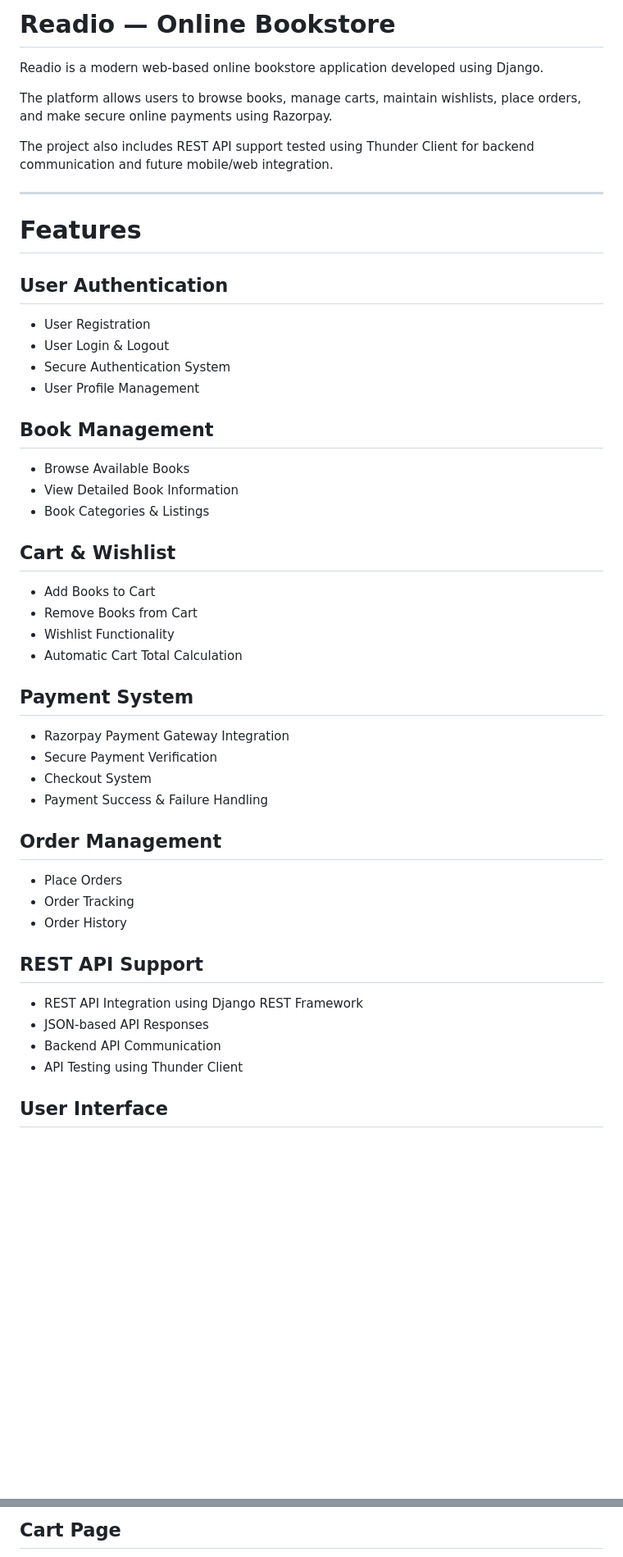
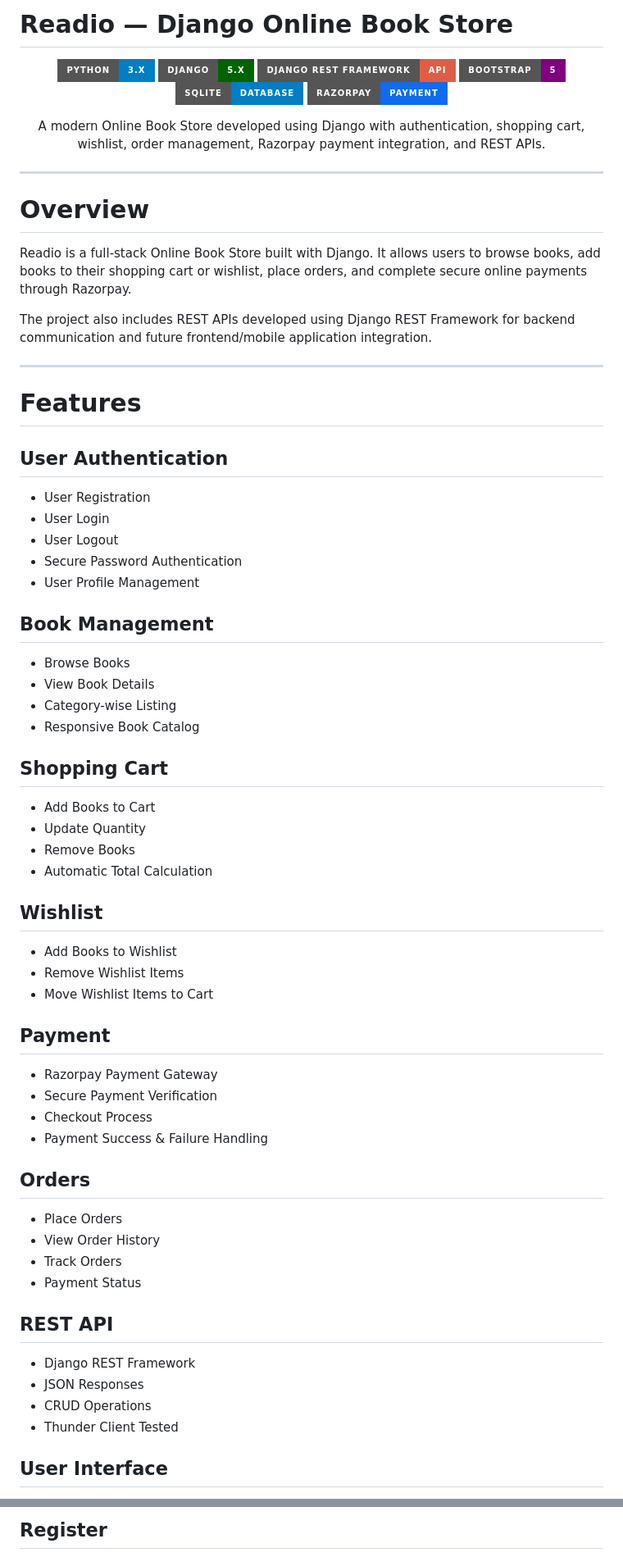
Before and after one commit to Harshali-14/Readio-Book-Store, a Markdown page: README.md, 2 parts joined by grey strips. Shown at 82% size. GitHub-like rendering; badges without logos; blank space fills up the shorter version.

```diff
--- a/README.md
+++ b/README.md
@@ -1,10 +1,25 @@
-# Readio — Online Bookstore
+# Readio — Django Online Book Store
 
-Readio is a modern web-based online bookstore application developed using Django.
+<div align="center">
 
-The platform allows users to browse books, manage carts, maintain wishlists, place orders, and make secure online payments using Razorpay.
+![Python](https://img.shields.io/badge/Python-3.x-blue?style=for-the-badge\&logo=python)
+![Django](https://img.shields.io/badge/Django-5.x-darkgreen?style=for-the-badge\&logo=django)
+![Django REST Framework](https://img.shields.io/badge/Django_REST_Framework-API-red?style=for-the-badge)
+![Bootstrap](https://img.shields.io/badge/Bootstrap-5-purple?style=for-the-badge\&logo=bootstrap)
+![SQLite](https://img.shields.io/badge/SQLite-Database-blue?style=for-the-badge\&logo=sqlite)
+![Razorpay](https://img.shields.io/badge/Razorpay-Payment-0C6CF2?style=for-the-badge)
 
-The project also includes REST API support tested using Thunder Client for backend communication and future mobile/web integration.
+A modern Online Book Store developed using Django with authentication, shopping cart, wishlist, order management, Razorpay payment integration, and REST APIs.
+
+</div>
+
+---
+
+# Overview
+
+Readio is a full-stack Online Book Store built with Django. It allows users to browse books, add books to their shopping cart or wishlist, place orders, and complete secure online payments through Razorpay.
+
+The project also includes REST APIs developed using Django REST Framework for backend communication and future frontend/mobile application integration.
 
 ---
 
@@ -13,42 +28,51 @@ The project also includes REST API support tested using Thunder Client for backe
 ## User Authentication
 
 * User Registration
-* User Login & Logout
-* Secure Authentication System
+* User Login
+* User Logout
+* Secure Password Authentication
 * User Profile Management
 
 ## Book Management
 
-* Browse Available Books
-* View Detailed Book Information
-* Book Categories & Listings
+* Browse Books
+* View Book Details
+* Category-wise Listing
+* Responsive Book Catalog
 
-## Cart & Wishlist
+## Shopping Cart
 
 * Add Books to Cart
-* Remove Books from Cart
-* Wishlist Functionality
-* Automatic Cart Total Calculation
+* Update Quantity
+* Remove Books
+* Automatic Total Calculation
 
-## Payment System
+## Wishlist
 
-* Razorpay Payment Gateway Integration
+* Add Books to Wishlist
+* Remove Wishlist Items
+* Move Wishlist Items to Cart
+
+## Payment
+
+* Razorpay Payment Gateway
 * Secure Payment Verification
-* Checkout System
+* Checkout Process
 * Payment Success & Failure Handling
 
-## Order Management
+## Orders
 
 * Place Orders
-* Order Tracking
-* Order History
+* View Order History
+* Track Orders
+* Payment Status
 
-## REST API Support
+## REST API
 
-* REST API Integration using Django REST Framework
-* JSON-based API Responses
-* Backend API Communication
-* API Testing using Thunder Client
+* Django REST Framework
+* JSON Responses
+* CRUD Operations
+* Thunder Client Tested
 
 ## User Interface
 
@@ -263,3 +305,3 @@ Readio uses Razorpay for secure online payment processing.
 
-## Cart Page
+## Register
 
```
Also changed, not shown: other parts of README.md (+185 -78 lines).
